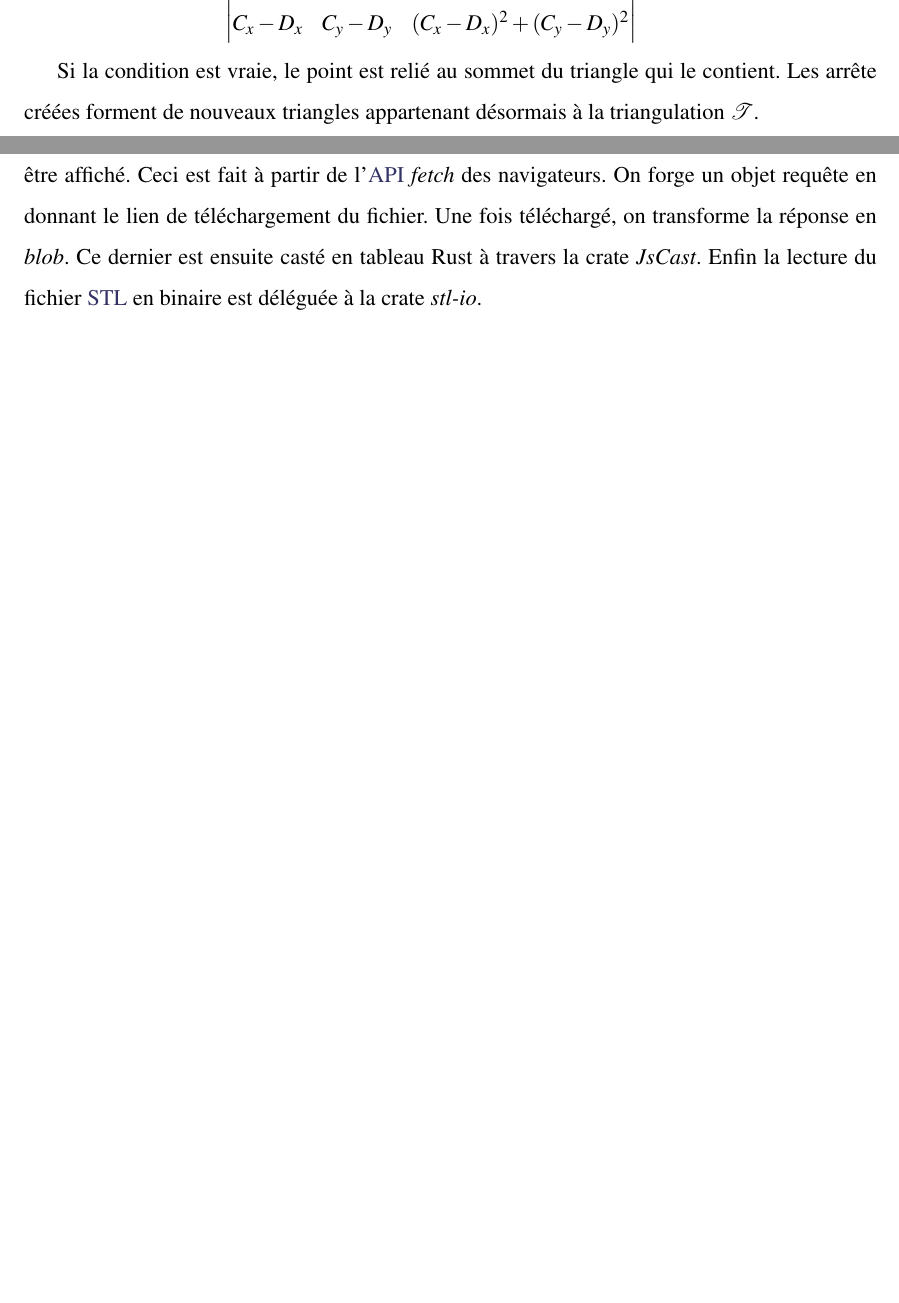
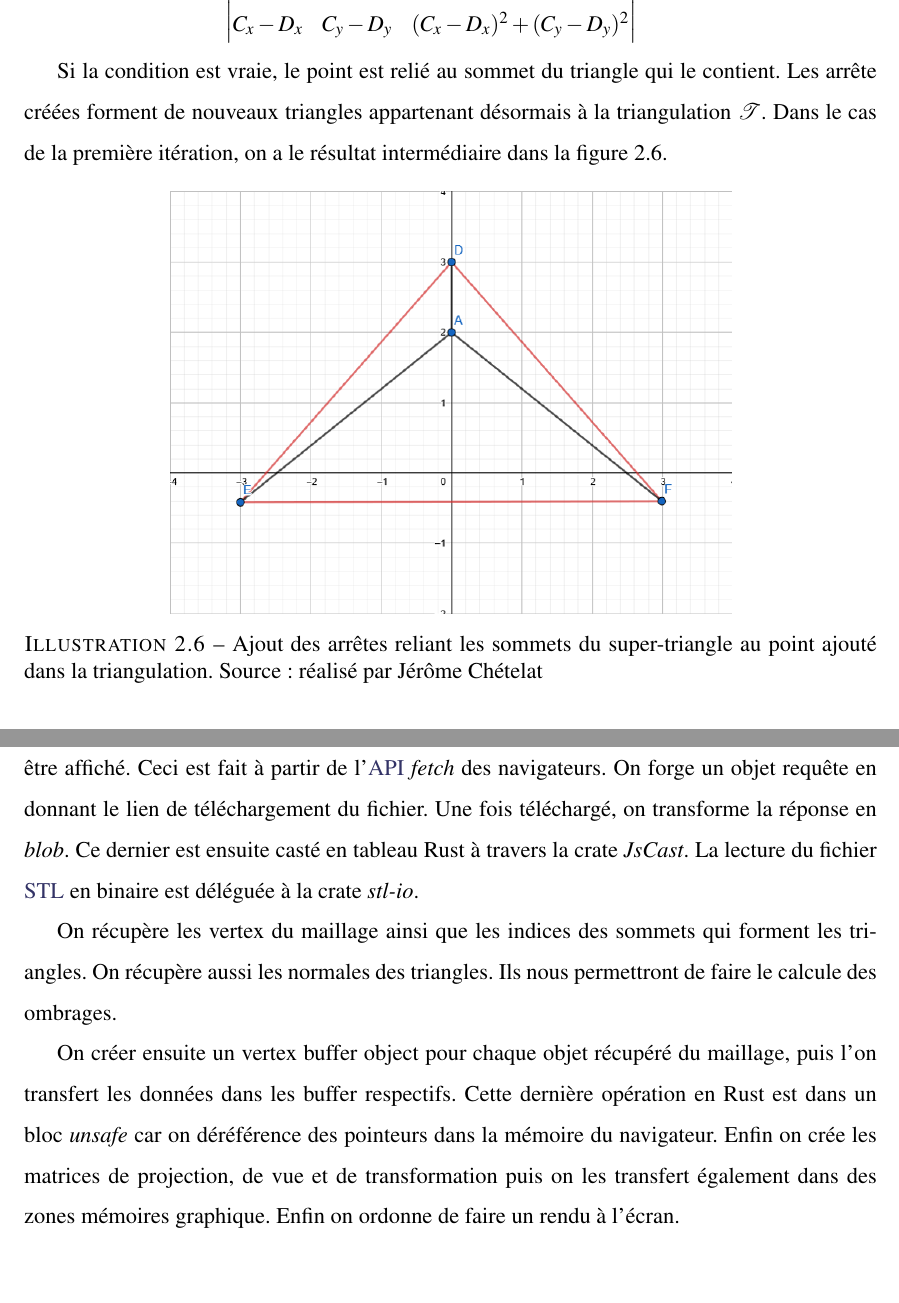
Before and after one commit to Nanoxium/thesis-bachelor, a LaTeX thesis (ITI_LOG_memoire_diplome_Chetelat_2020.tex, which reads chapters/chap2.tex, chapters/chap3.tex): two parts of pages 24 and 36 of 44 before the commit and two parts of pages 26 and 38 of 46 after it, joined at a grey line, cut so that both start at the same text, the shorter picture padded with empty space. Compiled offline with pdfLaTeX.

Commit message:
Chap 3 almost done. Now working on chap4

```diff
--- a/chapters/chap2.tex
+++ b/chapters/chap2.tex
@@ -119,0 +137 @@ La condition qui permet de déterminer si un point $D$ est contenu dans le cercl
+    \caption{Ajout du premier points de dans la triangulation. Source : réalisé par
@@ -128,4 +153,12 @@ $$
 
 Si la condition est vraie, le point est relié au sommet du triangle qui le contient.
 Les arrête créées forment de nouveaux triangles appartenant désormais à la
-triangulation $\mathcal{T}$.
+triangulation $\mathcal{T}$. Dans le cas de la première itération, on a le
+résultat intermédiaire dans la figure \ref{fig:triangulation_step_5}.
+
+\begin{figure}[htbp!]
+    \centering
+    \includegraphics[width=0.66\linewidth]{figures/bowyer-watson/step_5.png}
+    \caption{Ajout des arrêtes reliant les sommets du super-triangle au point
+		ajouté dans la triangulation. Source : réalisé par
+	Jérôme Chételat}
--- a/chapters/chap3.tex
+++ b/chapters/chap3.tex
@@ -283,4 +283,16 @@ Ceci est fait à partir de l'\gls{api} \textit{fetch} des
 navigateurs. On forge un objet requête en donnant le lien de téléchargement du
 fichier. Une fois téléchargé, on transforme la réponse en \textit{blob}.
 Ce dernier est ensuite casté en tableau Rust à travers la crate \textit{JsCast}.
-Enfin la lecture du fichier \gls{stl} en binaire est déléguée à la crate \textit{stl-io}.
+La lecture du fichier \gls{stl} en binaire est déléguée à la crate \textit{stl-io}.
+
+On récupère les vertex du maillage ainsi que les indices des sommets qui forment les
+triangles. On récupère aussi les normales des triangles. Ils nous permettront de
+faire le calcule des ombrages.
+
+On créer ensuite un vertex buffer object pour chaque objet récupéré du
+maillage, puis l'on transfert les données dans les buffer respectifs.
+Cette dernière opération en Rust est dans un bloc \textit{unsafe} car on déréférence des
+pointeurs dans la mémoire du navigateur.
+Enfin on crée les matrices de projection, de vue et de transformation
+puis on les transfert également dans des zones mémoires graphique.
+Enfin on ordonne de faire un rendu à l'écran.
```
Also changed, not shown: ITI_LOG_memoire_diplome_Chetelat_2020.pdf, chapters/chap2.tex (48 more changed lines).
